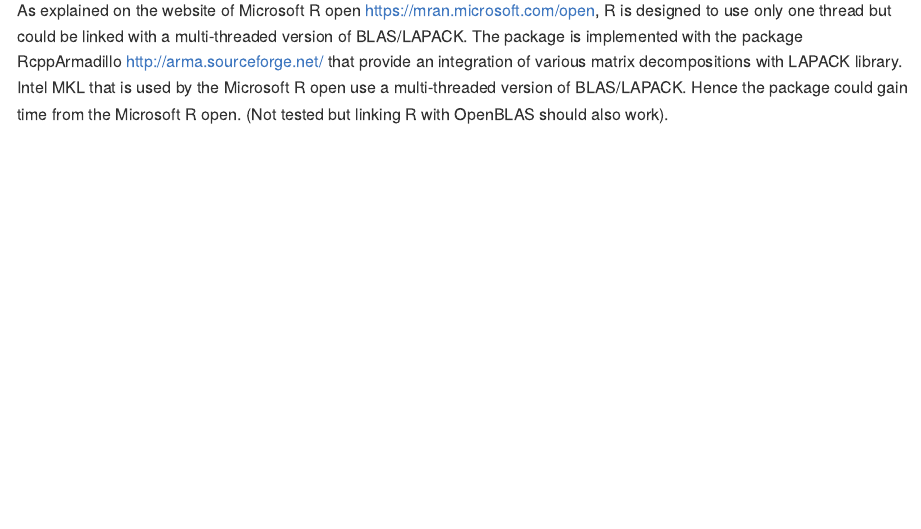
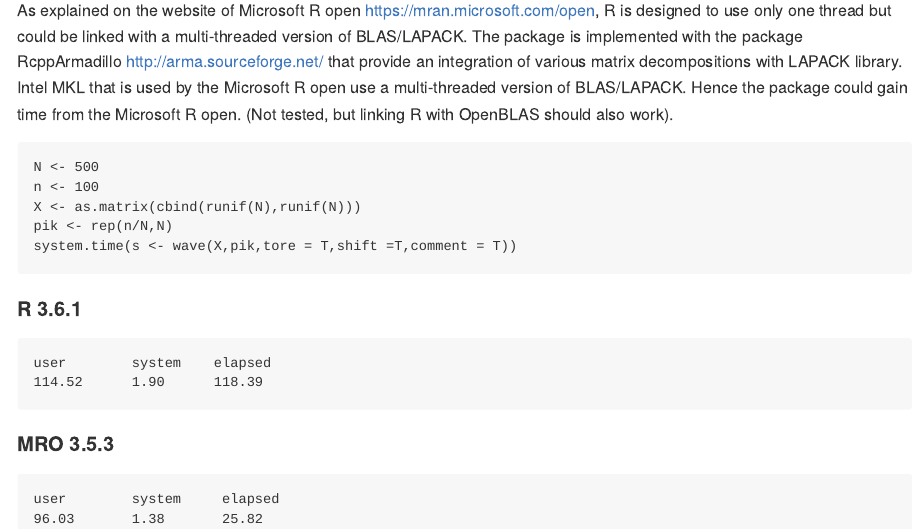
Before and after one commit to RJauslin/WaveSampling, an R Markdown document (README.Rmd): the page in a window 1100 px wide, from 1700 px down. The pictures show the output file README.md that the author committed with the source, drawn offline in the style of GitHub; badge pictures from the web are left out.

Commit message:
README modif.

````diff
--- a/README.Rmd
+++ b/README.Rmd
@@ -73,4 +73,27 @@ ggplot() +
 
 ## Performance
 
-As explained on the website of Microsoft R open https://mran.microsoft.com/open, R is designed to use only one thread but could be linked with a multi-threaded version of BLAS/LAPACK. The package is implemented with the package RcppArmadillo http://arma.sourceforge.net/ that provide an integration of various matrix decompositions with LAPACK library. Intel MKL that is used by the Microsoft R open use a multi-threaded version of BLAS/LAPACK. Hence the package could gain time from the Microsoft R open. (Not tested but linking R with OpenBLAS should also work).
+As explained on the website of Microsoft R open https://mran.microsoft.com/open, R is designed to use only one thread but could be linked with a multi-threaded version of BLAS/LAPACK. The package is implemented with the package RcppArmadillo http://arma.sourceforge.net/ that provide an integration of various matrix decompositions with LAPACK library. Intel MKL that is used by the Microsoft R open use a multi-threaded version of BLAS/LAPACK. Hence the package could gain time from the Microsoft R open. (Not tested, but linking R with OpenBLAS should also work).
+
+
+```
+N <- 500
+n <- 100
+X <- as.matrix(cbind(runif(N),runif(N)))
+pik <- rep(n/N,N)
+system.time(s <- wave(X,pik,tore = T,shift =T,comment = T))
+
+```
+
+#### R 3.6.1
+```
+user        system    elapsed
+114.52      1.90      118.39
+```
+
+#### MRO 3.5.3
+
+```
+user        system     elapsed
+96.03       1.38       25.82
+```
````
Also changed, not shown: README.md, README.Rmd (2 more changed lines), 4 other files.
